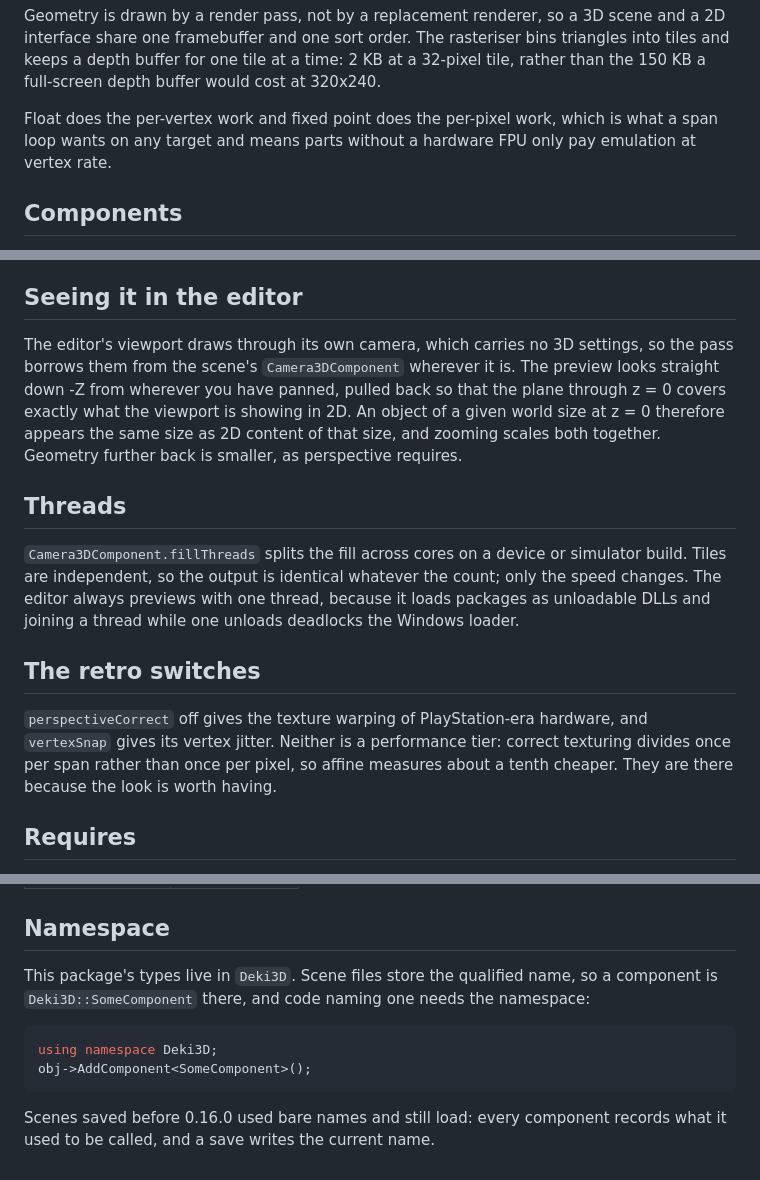
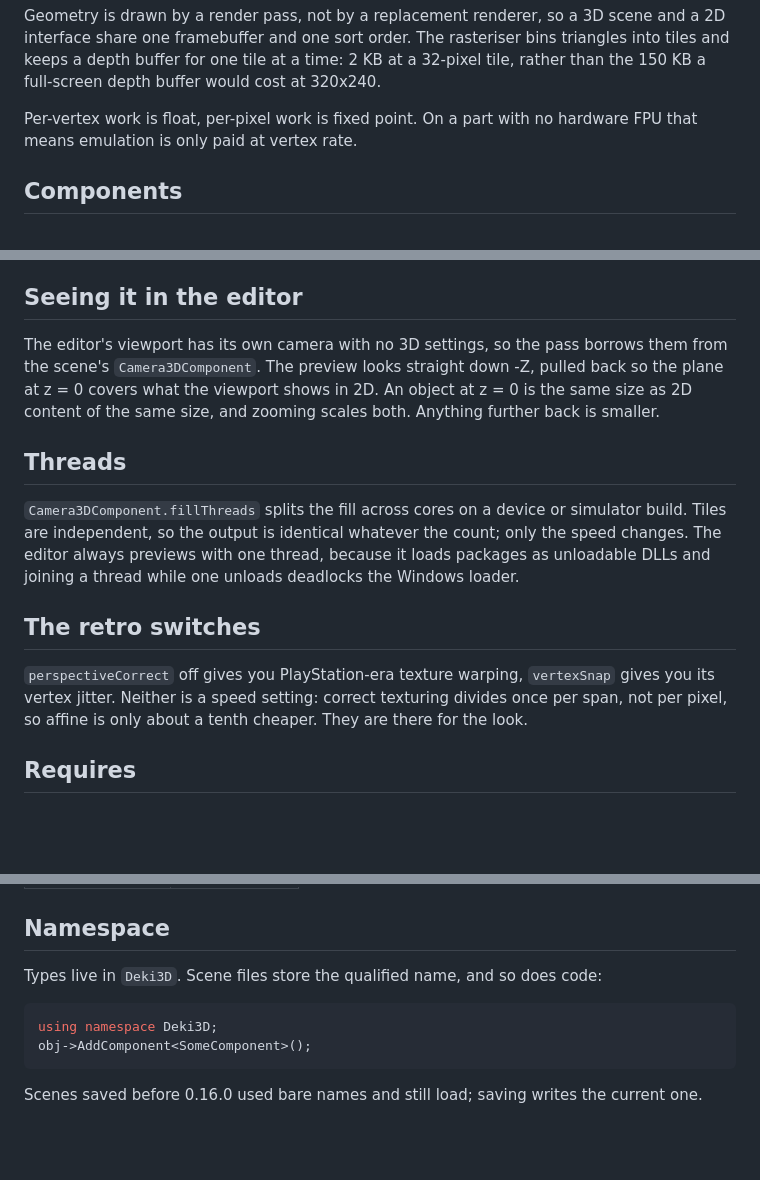
Before and after one commit to dekiengine/deki-3d, a Markdown page: README.md, 3 parts joined by grey strips. GitHub-like rendering; blank space fills up the shorter version.

Commit message:
README: plainer wording
Same facts, fewer words. The shared boilerplate (namespace note, install,
licence) was three sentences where one does, and the longer sections had
wind-ups in front of them. Em dashes out, to match the website.

Co-Authored-By: Claude Opus 5 <noreply@anthropic.com>

````diff
--- a/README.md
+++ b/README.md
@@ -14,9 +14,8 @@ rasteriser bins triangles into tiles and keeps a depth buffer for one tile at
 a time: 2 KB at a 32-pixel tile, rather than the 150 KB a full-screen depth
 buffer would cost at 320x240.
 
-Float does the per-vertex work and fixed point does the per-pixel work, which
-is what a span loop wants on any target and means parts without a hardware
-FPU only pay emulation at vertex rate.
+Per-vertex work is float, per-pixel work is fixed point. On a part with no
+hardware FPU that means emulation is only paid at vertex rate.
 
 ## Components
 
@@ -40,13 +39,11 @@ all with the first.
 
 ## Seeing it in the editor
 
-The editor's viewport draws through its own camera, which carries no 3D
-settings, so the pass borrows them from the scene's `Camera3DComponent`
-wherever it is. The preview looks straight down -Z from wherever you have
-panned, pulled back so that the plane through z = 0 covers exactly what the
-viewport is showing in 2D. An object of a given world size at z = 0 therefore
-appears the same size as 2D content of that size, and zooming scales both
-together. Geometry further back is smaller, as perspective requires.
+The editor's viewport has its own camera with no 3D settings, so the pass
+borrows them from the scene's `Camera3DComponent`. The preview looks straight
+down -Z, pulled back so the plane at z = 0 covers what the viewport shows in
+2D. An object at z = 0 is the same size as 2D content of the same size, and
+zooming scales both. Anything further back is smaller.
 
 ## Threads
 
@@ -58,11 +55,10 @@ unloads deadlocks the Windows loader.
 
 ## The retro switches
 
-`perspectiveCorrect` off gives the texture warping of PlayStation-era
-hardware, and `vertexSnap` gives its vertex jitter. Neither is a performance
-tier: correct texturing divides once per span rather than once per pixel, so
-affine measures about a tenth cheaper. They are there because the look is
-worth having.
+`perspectiveCorrect` off gives you PlayStation-era texture warping,
+`vertexSnap` gives you its vertex jitter. Neither is a speed setting: correct
+texturing divides once per span, not per pixel, so affine is only about a
+tenth cheaper. They are there for the look.
 
 ## Requires
 
@@ -77,14 +73,11 @@ worth having.
 
 ## Namespace
 
-This package's types live in `Deki3D`. Scene files store the qualified
-name, so a component is `Deki3D::SomeComponent` there, and code naming one
-needs the namespace:
+Types live in `Deki3D`. Scene files store the qualified name, and so does code:
 
 ```cpp
 using namespace Deki3D;
 obj->AddComponent<SomeComponent>();
 ```
 
-Scenes saved before 0.16.0 used bare names and still load: every component
-records what it used to be called, and a save writes the current name.
+Scenes saved before 0.16.0 used bare names and still load; saving writes the current one.
````
